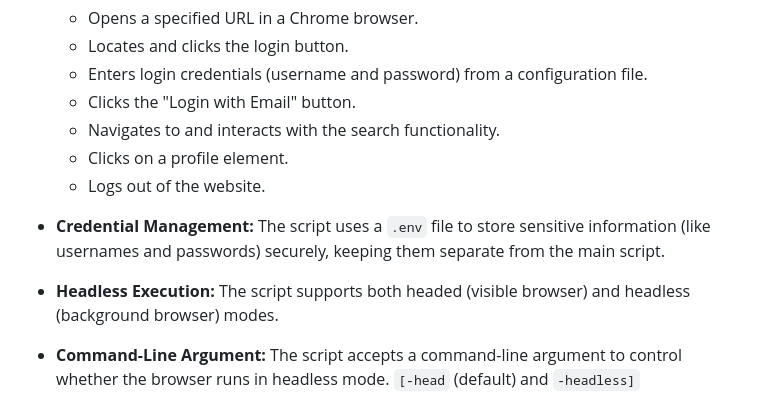
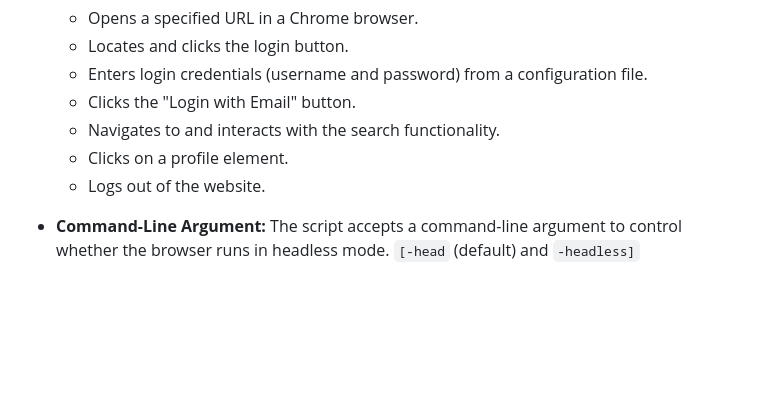
Before and after one commit to Priyanshdiwan/interviewio_automation, a Markdown page: README.md, the part around the change. Drawn GitHub-style; blank space fills up the shorter version.

```diff
--- a/README.md
+++ b/README.md
@@ -22,10 +22,6 @@ This project is a Python-based Selenium script designed to automate interactions
     * Navigates to and interacts with the search functionality.
     * Clicks on a profile element.
     * Logs out of the website.
-
-* **Credential Management:** The script uses a `.env` file to store sensitive information (like usernames and passwords) securely, keeping them separate from the main script.
-
-* **Headless Execution:** The script supports both headed (visible browser) and headless (background browser) modes.
 
 * **Command-Line Argument:** The script accepts a command-line argument to control whether the browser runs in headless mode. `[-head` (default) and `-headless]`
 
```
